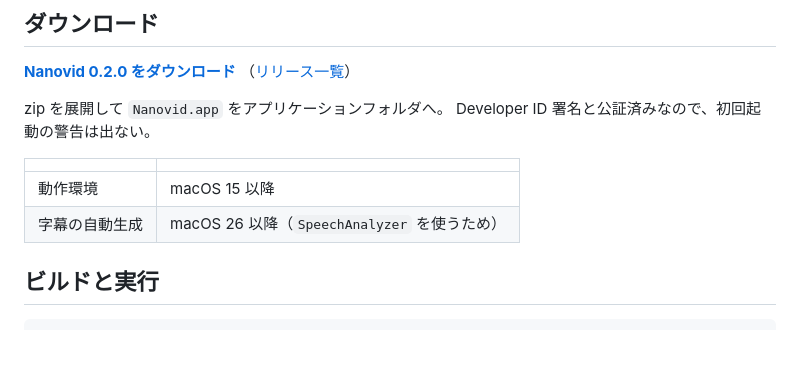
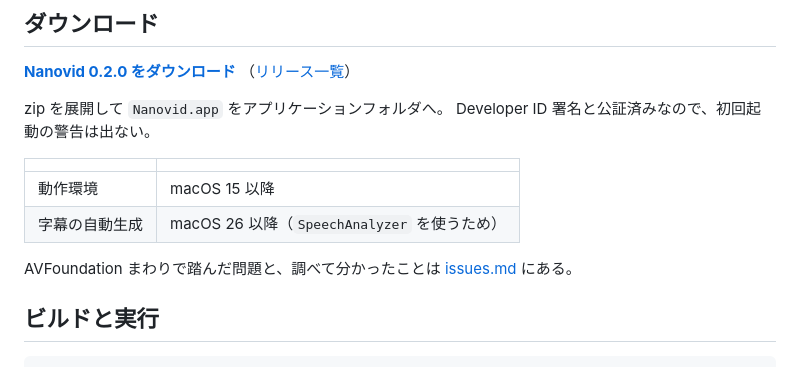
Before and after one commit to hashrock/nanovid, a Markdown page: README.md, the part around the change. Drawn GitHub-style; blank space fills up the shorter version.

```diff
--- a/README.md
+++ b/README.md
@@ -20,6 +20,8 @@ Developer ID 署名と公証済みなので、初回起動の警告は出ない
 |---|---|
 | 動作環境 | macOS 15 以降 |
 | 字幕の自動生成 | macOS 26 以降（`SpeechAnalyzer` を使うため）|
+
+AVFoundation まわりで踏んだ問題と、調べて分かったことは [issues.md](issues.md) にある。
 
 ## ビルドと実行
 
```
Also changed, not shown: issues.md (added, +162 -0 lines).
